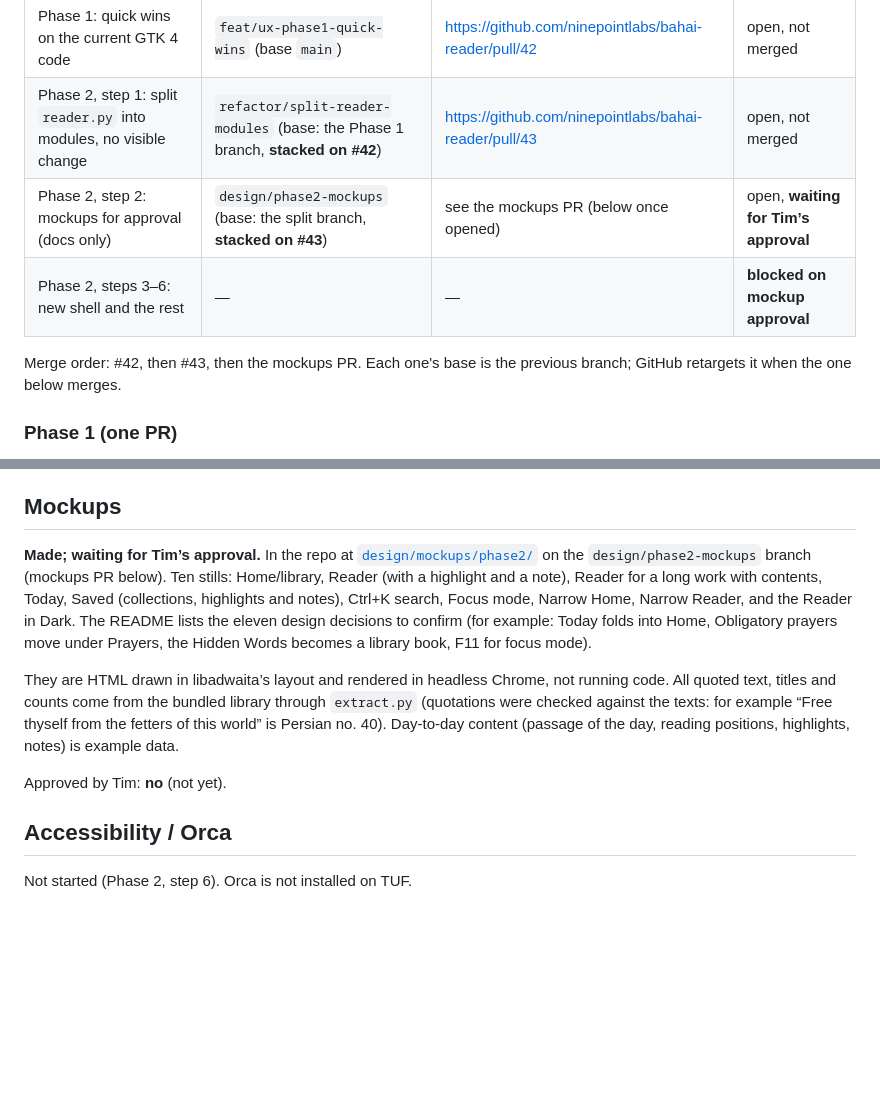
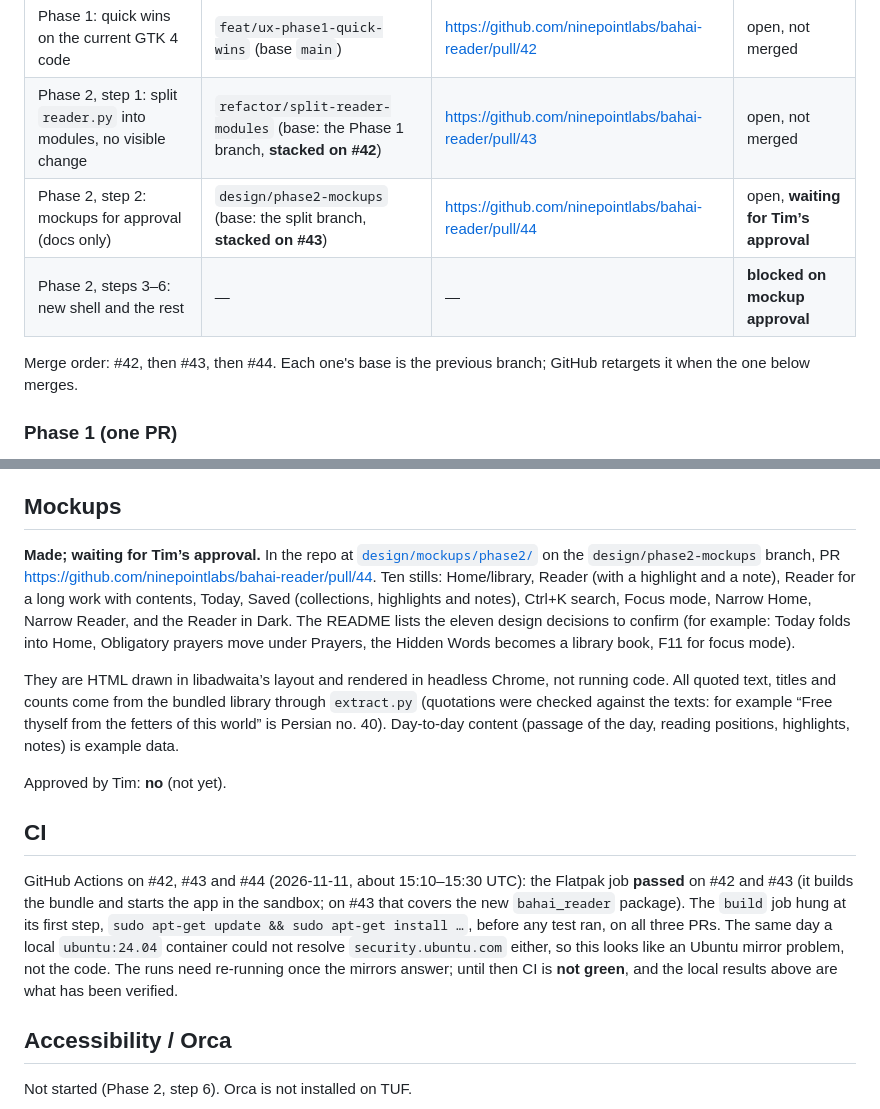
Before and after one commit to ninepointlabs/bahai-reader, a Markdown page: STATUS.md, 2 parts joined by grey strips. GitHub-like rendering; blank space fills up the shorter version.

Commit message:
STATUS: link #44; record CI state

```diff
--- a/STATUS.md
+++ b/STATUS.md
@@ -12,10 +12,10 @@ Nothing here is merged, tagged or released. Nothing was pushed to `main`.
 | --- | --- | --- | --- |
 | Phase 1: quick wins on the current GTK 4 code | `feat/ux-phase1-quick-wins` (base `main`) | https://github.com/ninepointlabs/bahai-reader/pull/42 | open, not merged |
 | Phase 2, step 1: split `reader.py` into modules, no visible change | `refactor/split-reader-modules` (base: the Phase 1 branch, **stacked on #42**) | https://github.com/ninepointlabs/bahai-reader/pull/43 | open, not merged |
-| Phase 2, step 2: mockups for approval (docs only) | `design/phase2-mockups` (base: the split branch, **stacked on #43**) | see the mockups PR (below once opened) | open, **waiting for Tim’s approval** |
+| Phase 2, step 2: mockups for approval (docs only) | `design/phase2-mockups` (base: the split branch, **stacked on #43**) | https://github.com/ninepointlabs/bahai-reader/pull/44 | open, **waiting for Tim’s approval** |
 | Phase 2, steps 3–6: new shell and the rest | — | — | **blocked on mockup approval** |
 
-Merge order: #42, then #43, then the mockups PR. Each one's base is the previous branch; GitHub retargets it when the one below merges.
+Merge order: #42, then #43, then #44. Each one's base is the previous branch; GitHub retargets it when the one below merges.
 
 ### Phase 1 (one PR)
 
@@ -100,11 +100,15 @@ On Hidden Words Arabic no. 1, the official 0.1.9 text opens with “HE IS THE GL
 
 ## Mockups
 
-**Made; waiting for Tim’s approval.** In the repo at [`design/mockups/phase2/`](design/mockups/phase2/README.md) on the `design/phase2-mockups` branch (mockups PR below). Ten stills: Home/library, Reader (with a highlight and a note), Reader for a long work with contents, Today, Saved (collections, highlights and notes), Ctrl+K search, Focus mode, Narrow Home, Narrow Reader, and the Reader in Dark. The README lists the eleven design decisions to confirm (for example: Today folds into Home, Obligatory prayers move under Prayers, the Hidden Words becomes a library book, F11 for focus mode).
+**Made; waiting for Tim’s approval.** In the repo at [`design/mockups/phase2/`](design/mockups/phase2/README.md) on the `design/phase2-mockups` branch, PR https://github.com/ninepointlabs/bahai-reader/pull/44. Ten stills: Home/library, Reader (with a highlight and a note), Reader for a long work with contents, Today, Saved (collections, highlights and notes), Ctrl+K search, Focus mode, Narrow Home, Narrow Reader, and the Reader in Dark. The README lists the eleven design decisions to confirm (for example: Today folds into Home, Obligatory prayers move under Prayers, the Hidden Words becomes a library book, F11 for focus mode).
 
 They are HTML drawn in libadwaita’s layout and rendered in headless Chrome, not running code. All quoted text, titles and counts come from the bundled library through `extract.py` (quotations were checked against the texts: for example “Free thyself from the fetters of this world” is Persian no. 40). Day-to-day content (passage of the day, reading positions, highlights, notes) is example data.
 
 Approved by Tim: **no** (not yet).
+
+## CI
+
+GitHub Actions on #42, #43 and #44 (2026-11-11, about 15:10–15:30 UTC): the Flatpak job **passed** on #42 and #43 (it builds the bundle and starts the app in the sandbox; on #43 that covers the new `bahai_reader` package). The `build` job hung at its first step, `sudo apt-get update && sudo apt-get install …`, before any test ran, on all three PRs. The same day a local `ubuntu:24.04` container could not resolve `security.ubuntu.com` either, so this looks like an Ubuntu mirror problem, not the code. The runs need re-running once the mirrors answer; until then CI is **not green**, and the local results above are what has been verified.
 
 ## Accessibility / Orca
 
```
